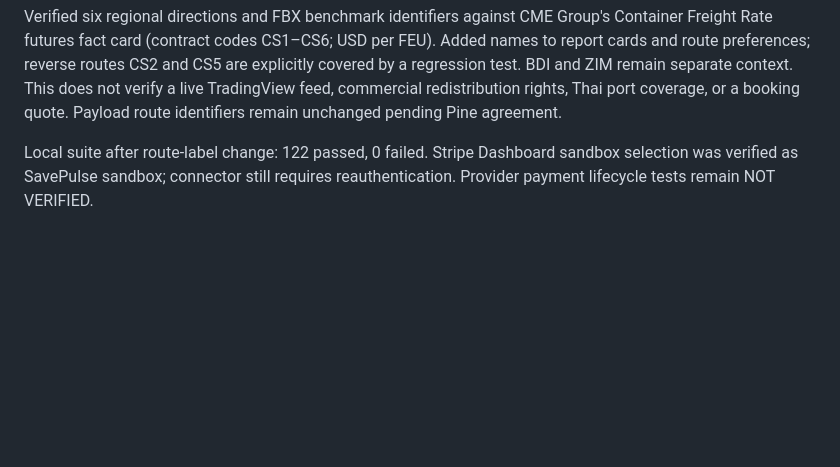
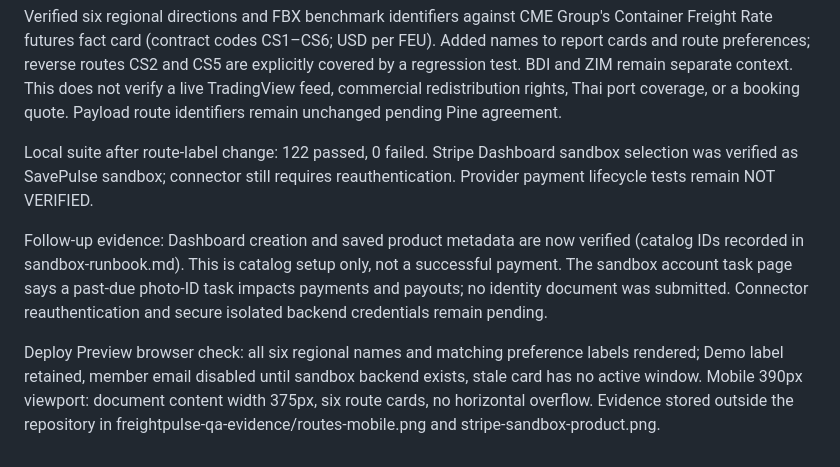
Before and after one commit to KP2184909/savepulse-backend, a Markdown page: docs/freightpulse/qa-report.md, the part around the change. Drawn GitHub-style; blank space fills up the shorter version.

Commit message:
Record route preview QA and verified sandbox catalog setup

```diff
--- a/docs/freightpulse/qa-report.md
+++ b/docs/freightpulse/qa-report.md
@@ -51,3 +51,7 @@ Preview identity guard: email controls are disabled until the dedicated FreightP
 Verified six regional directions and FBX benchmark identifiers against CME Group's Container Freight Rate futures fact card (contract codes CS1–CS6; USD per FEU). Added names to report cards and route preferences; reverse routes CS2 and CS5 are explicitly covered by a regression test. BDI and ZIM remain separate context. This does not verify a live TradingView feed, commercial redistribution rights, Thai port coverage, or a booking quote. Payload route identifiers remain unchanged pending Pine agreement.
 
 Local suite after route-label change: 122 passed, 0 failed. Stripe Dashboard sandbox selection was verified as SavePulse sandbox; connector still requires reauthentication. Provider payment lifecycle tests remain NOT VERIFIED.
+
+Follow-up evidence: Dashboard creation and saved product metadata are now verified (catalog IDs recorded in sandbox-runbook.md). This is catalog setup only, not a successful payment. The sandbox account task page says a past-due photo-ID task impacts payments and payouts; no identity document was submitted. Connector reauthentication and secure isolated backend credentials remain pending.
+
+Deploy Preview browser check: all six regional names and matching preference labels rendered; Demo label retained, member email disabled until sandbox backend exists, stale card has no active window. Mobile 390px viewport: document content width 375px, six route cards, no horizontal overflow. Evidence stored outside the repository in freightpulse-qa-evidence/routes-mobile.png and stripe-sandbox-product.png.
```
